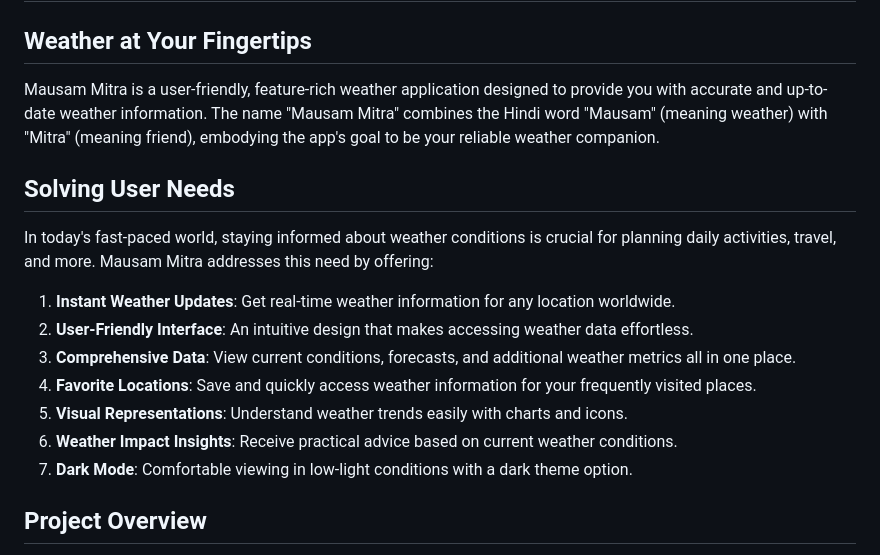
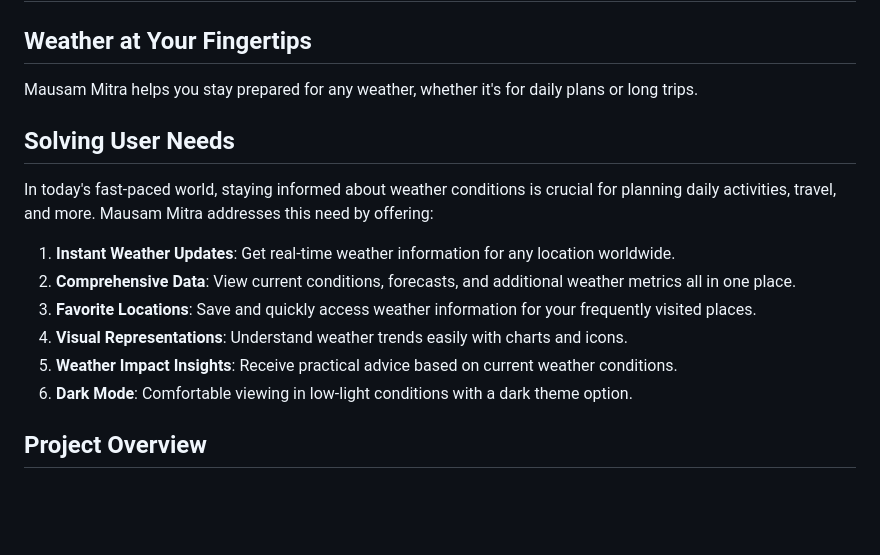
Before and after one commit to OmMishra16/Mausam-Mitra, a Markdown page: README.md, the part around the change. GitHub-like rendering; blank space fills up the shorter version.

```diff
--- a/README.md
+++ b/README.md
@@ -2,19 +2,18 @@
 
 ## Weather at Your Fingertips
 
-Mausam Mitra is a user-friendly, feature-rich weather application designed to provide you with accurate and up-to-date weather information. The name "Mausam Mitra" combines the Hindi word "Mausam" (meaning weather) with "Mitra" (meaning friend), embodying the app's goal to be your reliable weather companion.
+Mausam Mitra helps you stay prepared for any weather, whether it's for daily plans or long trips.
 
 ## Solving User Needs
 
 In today's fast-paced world, staying informed about weather conditions is crucial for planning daily activities, travel, and more. Mausam Mitra addresses this need by offering:
 
 1. **Instant Weather Updates**: Get real-time weather information for any location worldwide.
-2. **User-Friendly Interface**: An intuitive design that makes accessing weather data effortless.
-3. **Comprehensive Data**: View current conditions, forecasts, and additional weather metrics all in one place.
-4. **Favorite Locations**: Save and quickly access weather information for your frequently visited places.
-5. **Visual Representations**: Understand weather trends easily with charts and icons.
-6. **Weather Impact Insights**: Receive practical advice based on current weather conditions.
-7. **Dark Mode**: Comfortable viewing in low-light conditions with a dark theme option.
+2. **Comprehensive Data**: View current conditions, forecasts, and additional weather metrics all in one place.
+3. **Favorite Locations**: Save and quickly access weather information for your frequently visited places.
+4. **Visual Representations**: Understand weather trends easily with charts and icons.
+5. **Weather Impact Insights**: Receive practical advice based on current weather conditions.
+6. **Dark Mode**: Comfortable viewing in low-light conditions with a dark theme option.
 
 ## Project Overview
 
```
